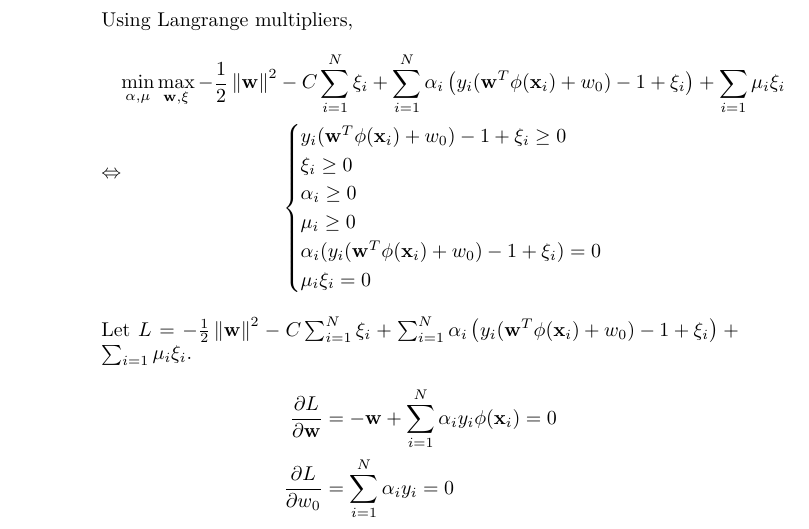
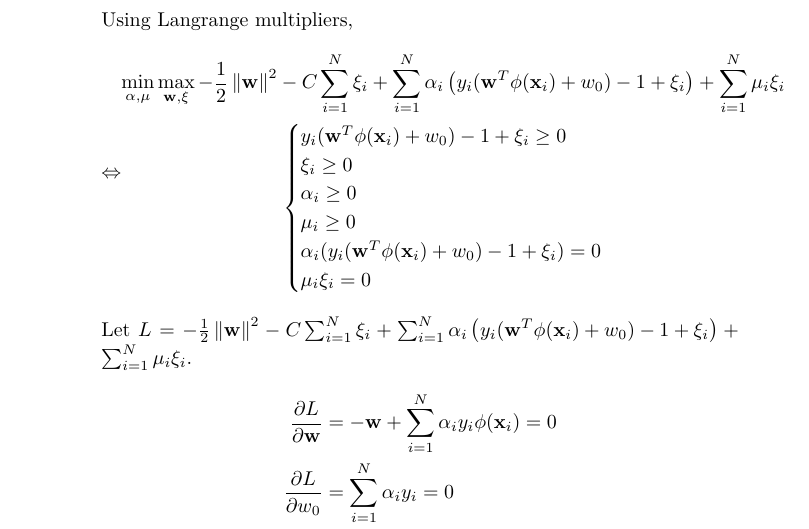
Before and after one commit to ytoyama/intro_to_sml, a LaTeX document (3/notes.tex): part of page 3 of 3, cut so that both start at the same text. Compiled offline with XeLaTeX.

Commit message:
Add missing N

```diff
--- a/3/notes.tex
+++ b/3/notes.tex
@@ -25,7 +25,7 @@
 \newcommand\loss{
   - \frac{1}{2} \norm{\w}^2 - C \sum_{i=1}^N \xi_i
   + \sum_{i=1}^N \alpha_i \left( y_i (\w^T \phi(\x_i) + w_0) - 1 + \xi_i \right)
-  + \sum_{i=1} \mu_i \xi_i}
+  + \sum_{i=1}^N \mu_i \xi_i}
 \newcommand\lastloss{\frac{1}{2} \sumij - \sum_{i=1}^N \alpha_i}
 \newcommand\sumij{\sum_{i=1}^N \sum_{j=1}^N \alpha_i \alpha_j y_i y_j \phi(\x_i) \phi(\x_j)}
 \newcommand\yphi[2]{y_{#1} y_{#2} \phi(\x_{#1}) \phi(\x_{#2})}
```
Also changed, not shown: 3/notes.pdf.
